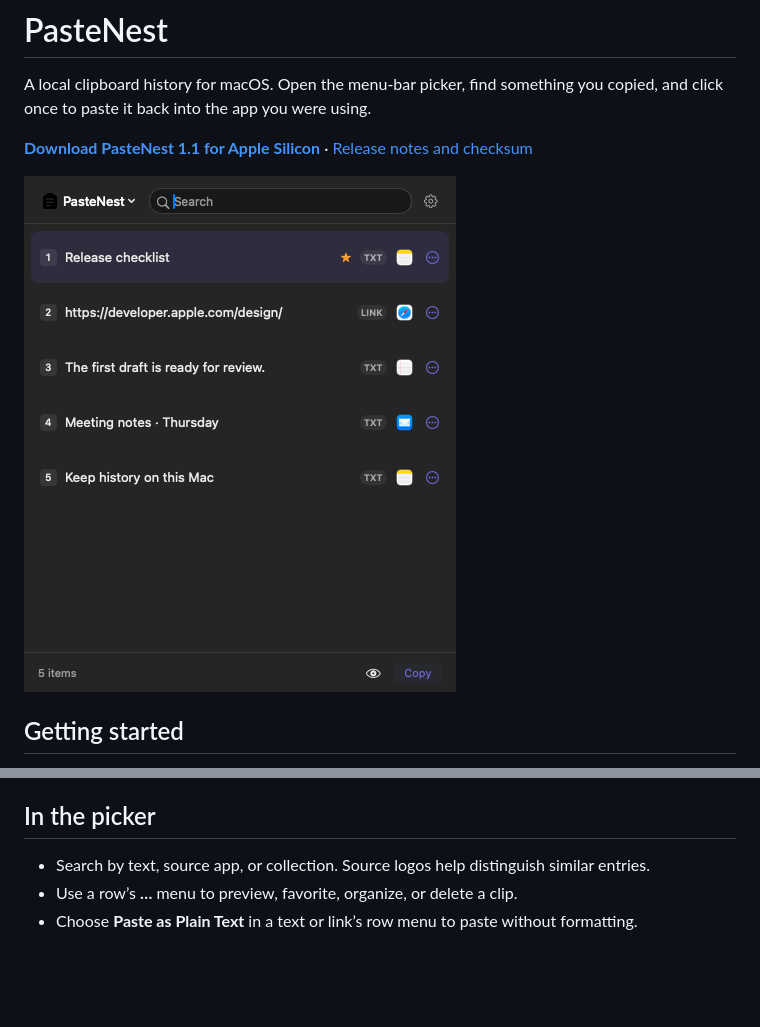
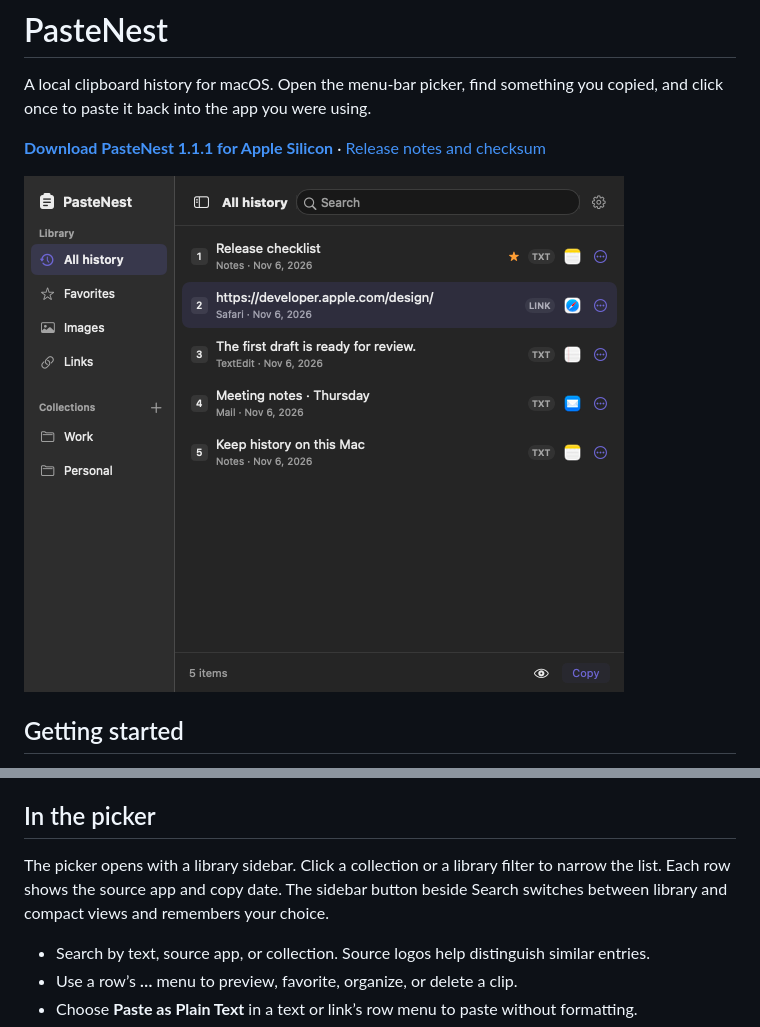
Before and after one commit to shrotshahariar/PasteNest, a Markdown page: README.md, 2 parts joined by grey strips. GitHub-like rendering; pictures changed too: picker.png; blank space fills up the shorter version.

Commit message:
Show the library sidebar and link to PasteNest 1.1.1

```diff
--- a/README.md
+++ b/README.md
@@ -4,9 +4,9 @@
 
 A local clipboard history for macOS. Open the menu-bar picker, find something you copied, and click once to paste it back into the app you were using.
 
-**[Download PasteNest 1.1 for Apple Silicon](https://github.com/shrotshahariar/PasteNest/releases/download/v1.1.0/PasteNest-1.1-macOS-arm64.zip)** · [Release notes and checksum](https://github.com/shrotshahariar/PasteNest/releases/tag/v1.1.0)
+**[Download PasteNest 1.1.1 for Apple Silicon](https://github.com/shrotshahariar/PasteNest/releases/download/v1.1.1/PasteNest-1.1.1-macOS-arm64.zip)** · [Release notes and checksum](https://github.com/shrotshahariar/PasteNest/releases/tag/v1.1.1)
 
-<p><img src="picker.png" width="432" alt="PasteNest's dark quick-paste window showing sample clips and their source apps"></p>
+<p><img src="picker.png" width="600" alt="PasteNest's dark quick-paste window showing sample clips and their source apps"></p>
 
 ## Getting started
 
@@ -17,6 +17,8 @@ A local clipboard history for macOS. Open the menu-bar picker, find something yo
 For automatic insertion, allow the installed app under **System Settings → Privacy & Security → Accessibility**. Some macOS versions call this **Device Control and Data Access**. You can also use **Copy** and paste manually. This release is ad-hoc signed and has not been notarized by Apple. Gatekeeper may block the downloaded build.
 
 ## In the picker
+
+The picker opens with a library sidebar. Click a collection or a library filter to narrow the list. Each row shows the source app and copy date. The sidebar button beside Search switches between library and compact views and remembers your choice.
 
 - Search by text, source app, or collection. Source logos help distinguish similar entries.
 - Use a row’s **…** menu to preview, favorite, organize, or delete a clip.
```
